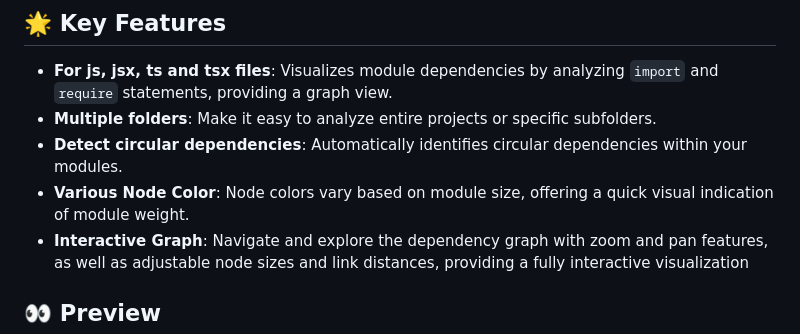
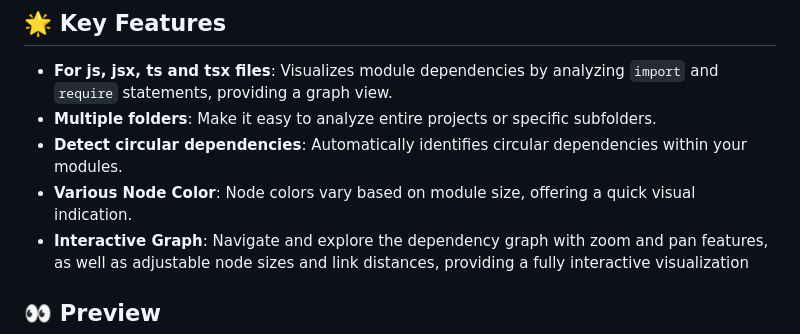
Before and after one commit to kjinengineer/decode-deps, a Markdown page: README.md, the part around the change. GitHub-like rendering.

```diff
--- a/README.md
+++ b/README.md
@@ -14,7 +14,7 @@
 - **For js, jsx, ts and tsx files**: Visualizes module dependencies by analyzing `import` and `require` statements, providing a graph view.
 - **Multiple folders**: Make it easy to analyze entire projects or specific subfolders.
 - **Detect circular dependencies**: Automatically identifies circular dependencies within your modules.
-- **Various Node Color**: Node colors vary based on module size, offering a quick visual indication of module weight.
+- **Various Node Color**: Node colors vary based on module size, offering a quick visual indication.
 - **Interactive Graph**: Navigate and explore the dependency graph with zoom and pan features, as well as adjustable node sizes and link distances, providing a fully interactive visualization
 
 ## 👀 Preview
```
